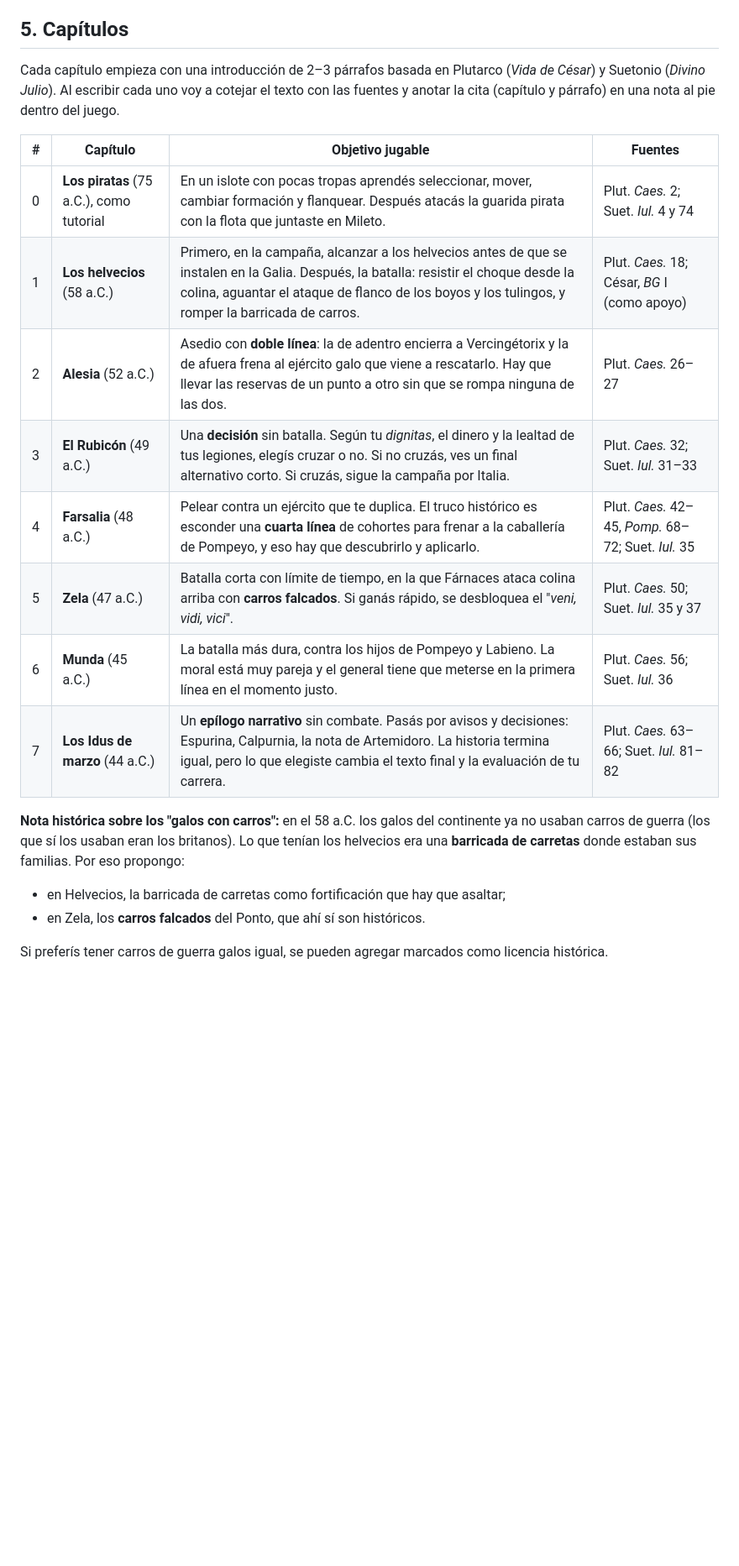
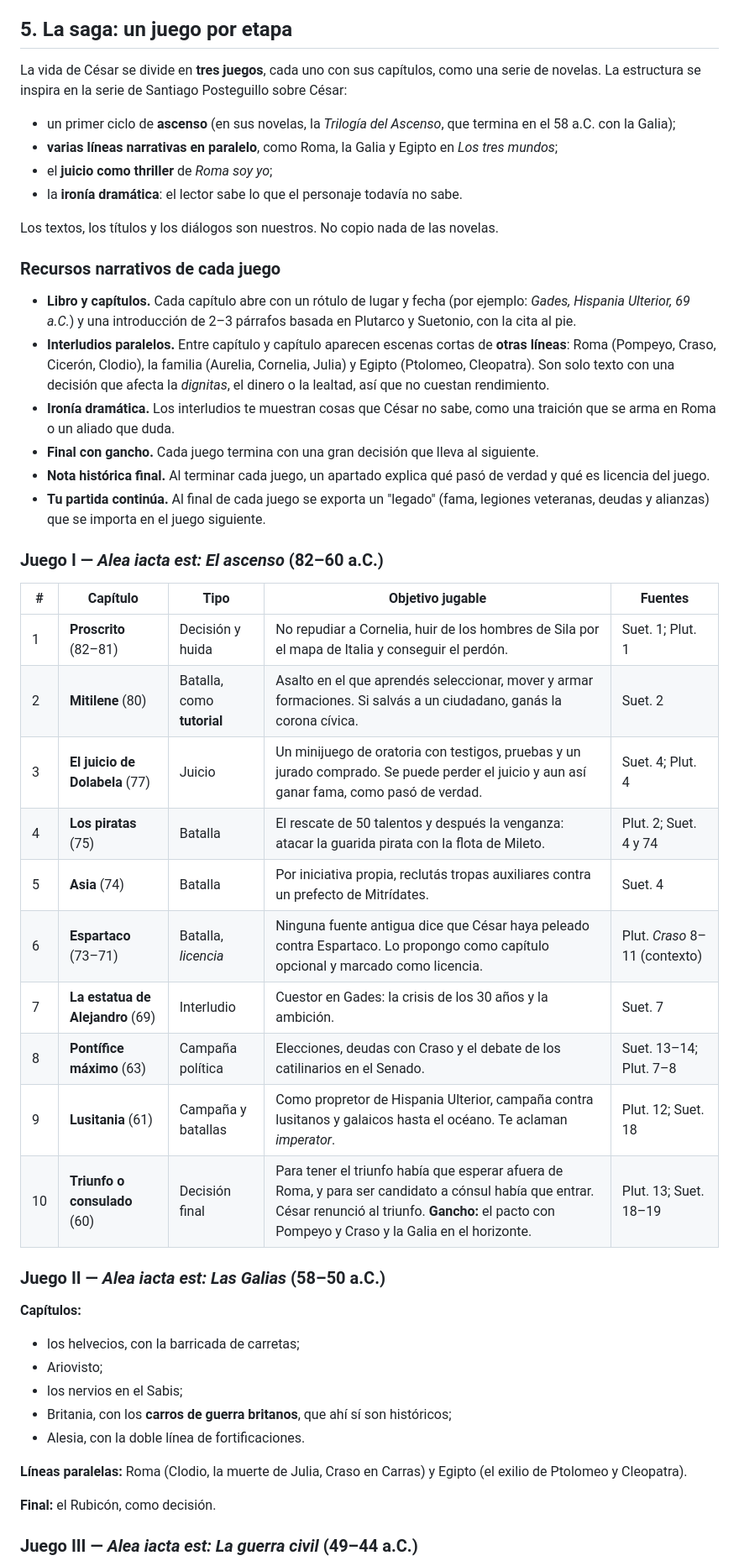
Before and after one commit to pipolskyykslopip-create/PRUEBA-DE-FABLE-5, a Markdown page: video juego 1/DISENO.md, the part around one of its changes. Shown at 84% size. GitHub-like rendering; blank space fills up the shorter version.

```diff
--- a/video juego 1/DISENO.md
+++ b/video juego 1/DISENO.md
@@ -68,23 +68,52 @@ Todo el diseño parte de que el juego tiene que andar bien en tu notebook: Celer
   - **Ríos:** solo se cruzan por los vados, y quien cruza pelea con desventaja.
 - **IA enemiga:** máquina de estados por escuadrón (avanzar, sostener la línea, flanquear, retirarse), más un "plan" de batalla distinto en cada capítulo.
 
-## 5. Capítulos
+## 5. La saga: un juego por etapa
 
-Cada capítulo empieza con una introducción de 2–3 párrafos basada en Plutarco (*Vida de César*) y Suetonio (*Divino Julio*). Al escribir cada uno voy a cotejar el texto con las fuentes y anotar la cita (capítulo y párrafo) en una nota al pie dentro del juego.
+La vida de César se divide en **tres juegos**, cada uno con sus capítulos, como una serie de novelas. La estructura se inspira en la serie de Santiago Posteguillo sobre César:
+- un primer ciclo de **ascenso** (en sus novelas, la *Trilogía del Ascenso*, que termina en el 58 a.C. con la Galia);
+- **varias líneas narrativas en paralelo**, como Roma, la Galia y Egipto en *Los tres mundos*;
+- el **juicio como thriller** de *Roma soy yo*;
+- la **ironía dramática**: el lector sabe lo que el personaje todavía no sabe.
 
-| # | Capítulo | Objetivo jugable | Fuentes |
-|---|---|---|---|
-| 0 | **Los piratas** (75 a.C.), como tutorial | En un islote con pocas tropas aprendés seleccionar, mover, cambiar formación y flanquear. Después atacás la guarida pirata con la flota que juntaste en Mileto. | Plut. *Caes.* 2; Suet. *Iul.* 4 y 74 |
-| 1 | **Los helvecios** (58 a.C.) | Primero, en la campaña, alcanzar a los helvecios antes de que se instalen en la Galia. Después, la batalla: resistir el choque desde la colina, aguantar el ataque de flanco de los boyos y los tulingos, y romper la barricada de carros. | Plut. *Caes.* 18; César, *BG* I (como apoyo) |
-| 2 | **Alesia** (52 a.C.) | Asedio con **doble línea**: la de adentro encierra a Vercingétorix y la de afuera frena al ejército galo que viene a rescatarlo. Hay que llevar las reservas de un punto a otro sin que se rompa ninguna de las dos. | Plut. *Caes.* 26–27 |
-| 3 | **El Rubicón** (49 a.C.) | Una **decisión** sin batalla. Según tu *dignitas*, el dinero y la lealtad de tus legiones, elegís cruzar o no. Si no cruzás, ves un final alternativo corto. Si cruzás, sigue la campaña por Italia. | Plut. *Caes.* 32; Suet. *Iul.* 31–33 |
-| 4 | **Farsalia** (48 a.C.) | Pelear contra un ejército que te duplica. El truco histórico es esconder una **cuarta línea** de cohortes para frenar a la caballería de Pompeyo, y eso hay que descubrirlo y aplicarlo. | Plut. *Caes.* 42–45, *Pomp.* 68–72; Suet. *Iul.* 35 |
-| 5 | **Zela** (47 a.C.) | Batalla corta con límite de tiempo, en la que Fárnaces ataca colina arriba con **carros falcados**. Si ganás rápido, se desbloquea el "*veni, vidi, vici*". | Plut. *Caes.* 50; Suet. *Iul.* 35 y 37 |
-| 6 | **Munda** (45 a.C.) | La batalla más dura, contra los hijos de Pompeyo y Labieno. La moral está muy pareja y el general tiene que meterse en la primera línea en el momento justo. | Plut. *Caes.* 56; Suet. *Iul.* 36 |
-| 7 | **Los Idus de marzo** (44 a.C.) | Un **epílogo narrativo** sin combate. Pasás por avisos y decisiones: Espurina, Calpurnia, la nota de Artemidoro. La historia termina igual, pero lo que elegiste cambia el texto final y la evaluación de tu carrera. | Plut. *Caes.* 63–66; Suet. *Iul.* 81–82 |
+Los textos, los títulos y los diálogos son nuestros. No copio nada de las novelas.
 
-**Nota histórica sobre los "galos con carros":** en el 58 a.C. los galos del continente ya no usaban carros de guerra (los que sí los usaban eran los britanos). Lo que tenían los helvecios era una **barricada de carretas** donde estaban sus familias. Por eso propongo:
-- en Helvecios, la barricada de carretas como fortificación que hay que asaltar;
-- en Zela, los **carros falcados** del Ponto, que ahí sí son históricos.
+### Recursos narrativos de cada juego
 
-Si preferís tener carros de guerra galos igual, se pueden agregar marcados como licencia histórica.
+- **Libro y capítulos.** Cada capítulo abre con un rótulo de lugar y fecha (por ejemplo: *Gades, Hispania Ulterior, 69 a.C.*) y una introducción de 2–3 párrafos basada en Plutarco y Suetonio, con la cita al pie.
+- **Interludios paralelos.** Entre capítulo y capítulo aparecen escenas cortas de **otras líneas**: Roma (Pompeyo, Craso, Cicerón, Clodio), la familia (Aurelia, Cornelia, Julia) y Egipto (Ptolomeo, Cleopatra). Son solo texto con una decisión que afecta la *dignitas*, el dinero o la lealtad, así que no cuestan rendimiento.
+- **Ironía dramática.** Los interludios te muestran cosas que César no sabe, como una traición que se arma en Roma o un aliado que duda.
+- **Final con gancho.** Cada juego termina con una gran decisión que lleva al siguiente.
+- **Nota histórica final.** Al terminar cada juego, un apartado explica qué pasó de verdad y qué es licencia del juego.
+- **Tu partida continúa.** Al final de cada juego se exporta un "legado" (fama, legiones veteranas, deudas y alianzas) que se importa en el juego siguiente.
+
+### Juego I — *Alea iacta est: El ascenso* (82–60 a.C.)
+
+| # | Capítulo | Tipo | Objetivo jugable | Fuentes |
+|---|---|---|---|---|
+| 1 | **Proscrito** (82–81) | Decisión y huida | No repudiar a Cornelia, huir de los hombres de Sila por el mapa de Italia y conseguir el perdón. | Suet. 1; Plut. 1 |
+| 2 | **Mitilene** (80) | Batalla, como **tutorial** | Asalto en el que aprendés seleccionar, mover y armar formaciones. Si salvás a un ciudadano, ganás la corona cívica. | Suet. 2 |
+| 3 | **El juicio de Dolabela** (77) | Juicio | Un minijuego de oratoria con testigos, pruebas y un jurado comprado. Se puede perder el juicio y aun así ganar fama, como pasó de verdad. | Suet. 4; Plut. 4 |
+| 4 | **Los piratas** (75) | Batalla | El rescate de 50 talentos y después la venganza: atacar la guarida pirata con la flota de Mileto. | Plut. 2; Suet. 4 y 74 |
+| 5 | **Asia** (74) | Batalla | Por iniciativa propia, reclutás tropas auxiliares contra un prefecto de Mitrídates. | Suet. 4 |
+| 6 | **Espartaco** (73–71) | Batalla, *licencia* | Ninguna fuente antigua dice que César haya peleado contra Espartaco. Lo propongo como capítulo opcional y marcado como licencia. | Plut. *Craso* 8–11 (contexto) |
+| 7 | **La estatua de Alejandro** (69) | Interludio | Cuestor en Gades: la crisis de los 30 años y la ambición. | Suet. 7 |
+| 8 | **Pontífice máximo** (63) | Campaña política | Elecciones, deudas con Craso y el debate de los catilinarios en el Senado. | Suet. 13–14; Plut. 7–8 |
+| 9 | **Lusitania** (61) | Campaña y batallas | Como propretor de Hispania Ulterior, campaña contra lusitanos y galaicos hasta el océano. Te aclaman *imperator*. | Plut. 12; Suet. 18 |
+| 10 | **Triunfo o consulado** (60) | Decisión final | Para tener el triunfo había que esperar afuera de Roma, y para ser candidato a cónsul había que entrar. César renunció al triunfo. **Gancho:** el pacto con Pompeyo y Craso y la Galia en el horizonte. | Plut. 13; Suet. 18–19 |
+
+### Juego II — *Alea iacta est: Las Galias* (58–50 a.C.)
+
+**Capítulos:**
+- los helvecios, con la barricada de carretas;
+- Ariovisto;
+- los nervios en el Sabis;
+- Britania, con los **carros de guerra britanos**, que ahí sí son históricos;
+- Alesia, con la doble línea de fortificaciones.
+
+**Líneas paralelas:** Roma (Clodio, la muerte de Julia, Craso en Carras) y Egipto (el exilio de Ptolomeo y Cleopatra).
+
+**Final:** el Rubicón, como decisión.
+
+### Juego III — *Alea iacta est: La guerra civil* (49–44 a.C.)
+
```
Also changed, not shown: other parts of video juego 1/DISENO.md (+29 -13 lines).
